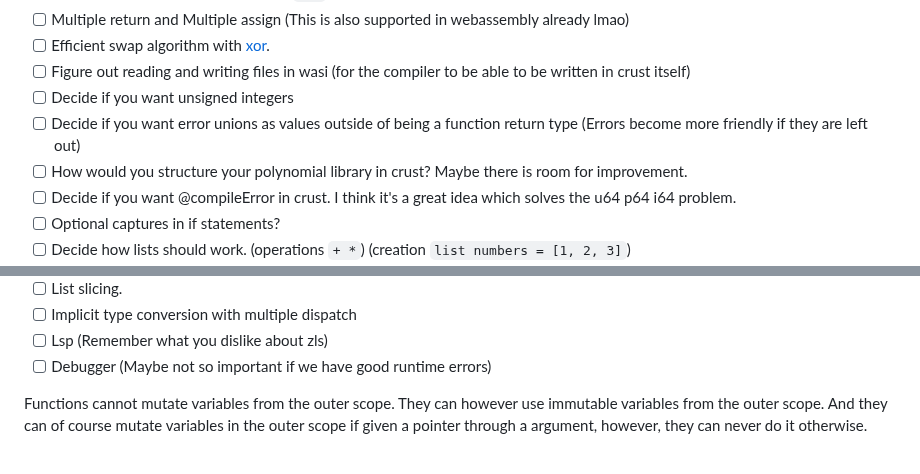
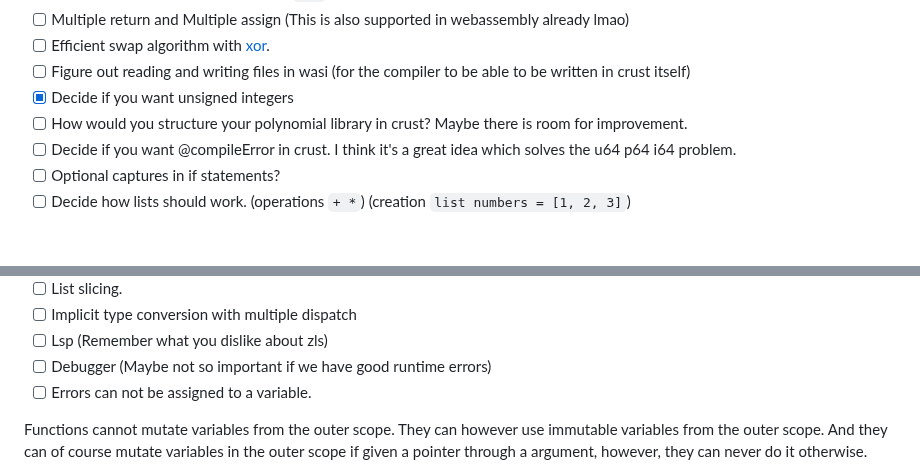
Before and after one commit to B1nus/wezy, a Markdown page: README.md, 2 parts joined by grey strips. Drawn GitHub-style; blank space fills up the shorter version.

```diff
--- a/README.md
+++ b/README.md
@@ -260,8 +260,7 @@ I want to give credit to all of the programming languages which I've looked at f
 - [ ] Multiple return and Multiple assign (This is also supported in webassembly already lmao)
 - [ ] Efficient swap algorithm with [xor](https://en.wikipedia.org/wiki/XOR_swap_algorithm).
 - [ ] Figure out reading and writing files in wasi (for the compiler to be able to be written in crust itself)
-- [ ] Decide if you want unsigned integers
-- [ ] Decide if you want error unions as values outside of being a function return type (Errors become more friendly if they are left out)
+- [x] Decide if you want unsigned integers
 - [ ] How would you structure your polynomial library in crust? Maybe there is room for improvement.
 - [ ] Decide if you want @compileError in crust. I think it's a great idea which solves the u64 p64 i64 problem.
 - [ ] Optional captures in if statements?
@@ -301,6 +300,7 @@ I want to give credit to all of the programming languages which I've looked at f
 - [ ] Implicit type conversion with multiple dispatch
 - [ ] Lsp (Remember what you dislike about zls)
 - [ ] Debugger (Maybe not so important if we have good runtime errors)
+- [ ] Errors can not be assigned to a variable.
 
 Functions cannot mutate variables from the outer scope. They can however use immutable variables from the outer scope. And they can of course mutate variables in the outer scope if given a pointer through a argument, however, they can never do it otherwise.
 
```
